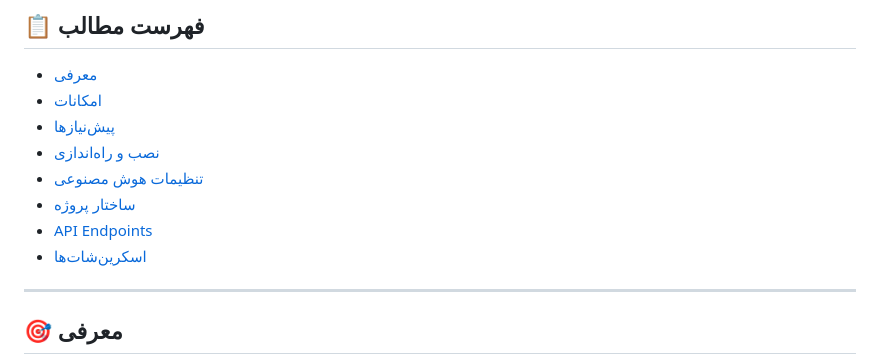
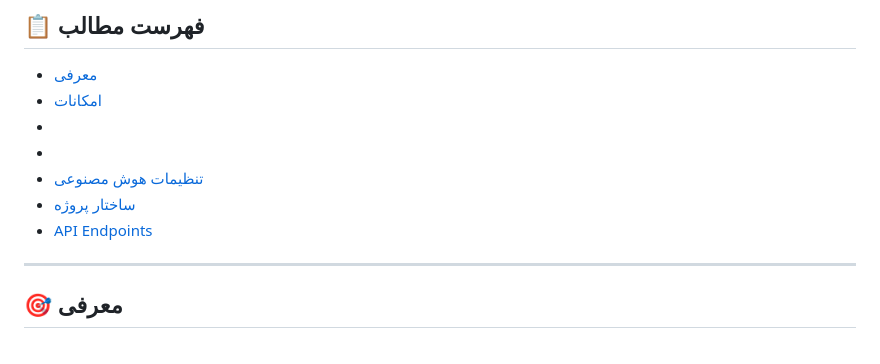
Before and after one commit to amirhosseinrangrazian/kifpol-finance-platform, a Markdown page: README.md, the part around the change. GitHub-like rendering.

```diff
--- a/README.md
+++ b/README.md
@@ -15,12 +15,11 @@
 
 - [معرفی](#-معرفی)
 - [امکانات](#-امکانات)
-- [پیش‌نیازها](#-پیشنیازها)
-- [نصب و راه‌اندازی](#-نصب-و-راهاندازی)
+-
+-
 - [تنظیمات هوش مصنوعی](#-تنظیمات-هوش-مصنوعی)
 - [ساختار پروژه](#-ساختار-پروژه)
 - [API Endpoints](#-api-endpoints)
-- [اسکرین‌شات‌ها](#-اسکرینشاتها)
 
 ---
 
```
